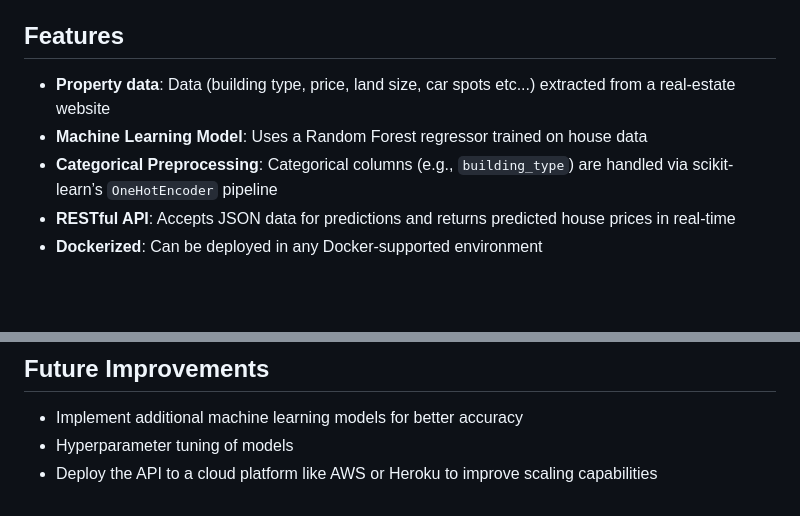
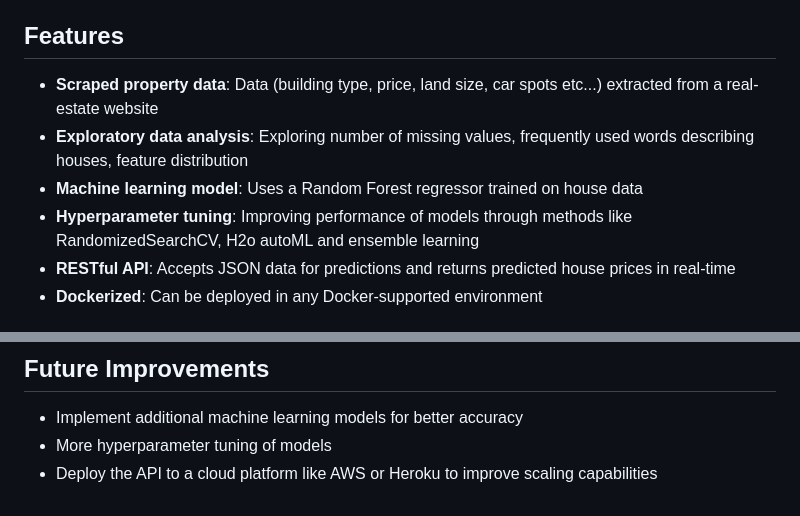
Before and after one commit to andrewliew86/ML-melbourne-property-price-prediction-API, a Markdown page: README.md, 2 parts joined by grey strips. GitHub-like rendering; blank space fills up the shorter version.

```diff
--- a/README.md
+++ b/README.md
@@ -7,9 +7,10 @@ This POC project is a Flask-based API that predicts property prices in Melbourne
 The API is Dockerized, allowing easy deployment in any environment. Simply make POST requests with house feature data, and the model returns the predicted price.
 
 ## Features
-- **Property data**: Data (building type, price, land size, car spots etc...) extracted from a real-estate website
-- **Machine Learning Model**: Uses a Random Forest regressor trained on house data
-- **Categorical Preprocessing**: Categorical columns (e.g., `building_type`) are handled via scikit-learn’s `OneHotEncoder` pipeline
+- **Scraped property data**: Data (building type, price, land size, car spots etc...) extracted from a real-estate website
+- **Exploratory data analysis**: Exploring number of missing values, frequently used words describing houses, feature distribution
+- **Machine learning model**: Uses a Random Forest regressor trained on house data
+- **Hyperparameter tuning**: Improving performance of models through methods like RandomizedSearchCV, H2o autoML and ensemble learning
 - **RESTful API**: Accepts JSON data for predictions and returns predicted house prices in real-time
 - **Dockerized**: Can be deployed in any Docker-supported environment
 
@@ -110,5 +111,5 @@ pytest test_app.py
 
 ## Future Improvements
 - Implement additional machine learning models for better accuracy
-- Hyperparameter tuning of models
+- More hyperparameter tuning of models
 - Deploy the API to a cloud platform like AWS or Heroku to improve scaling capabilities
```
